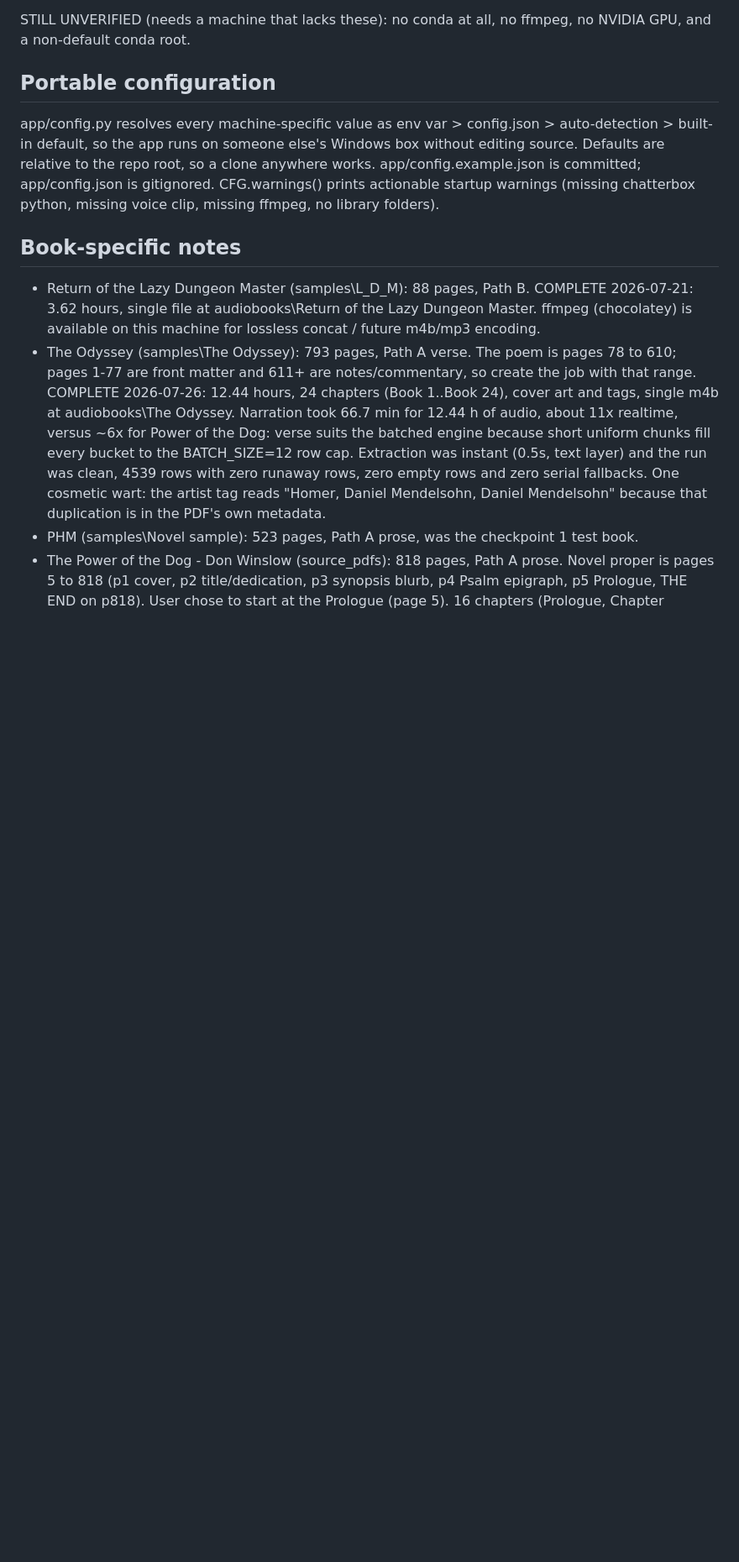
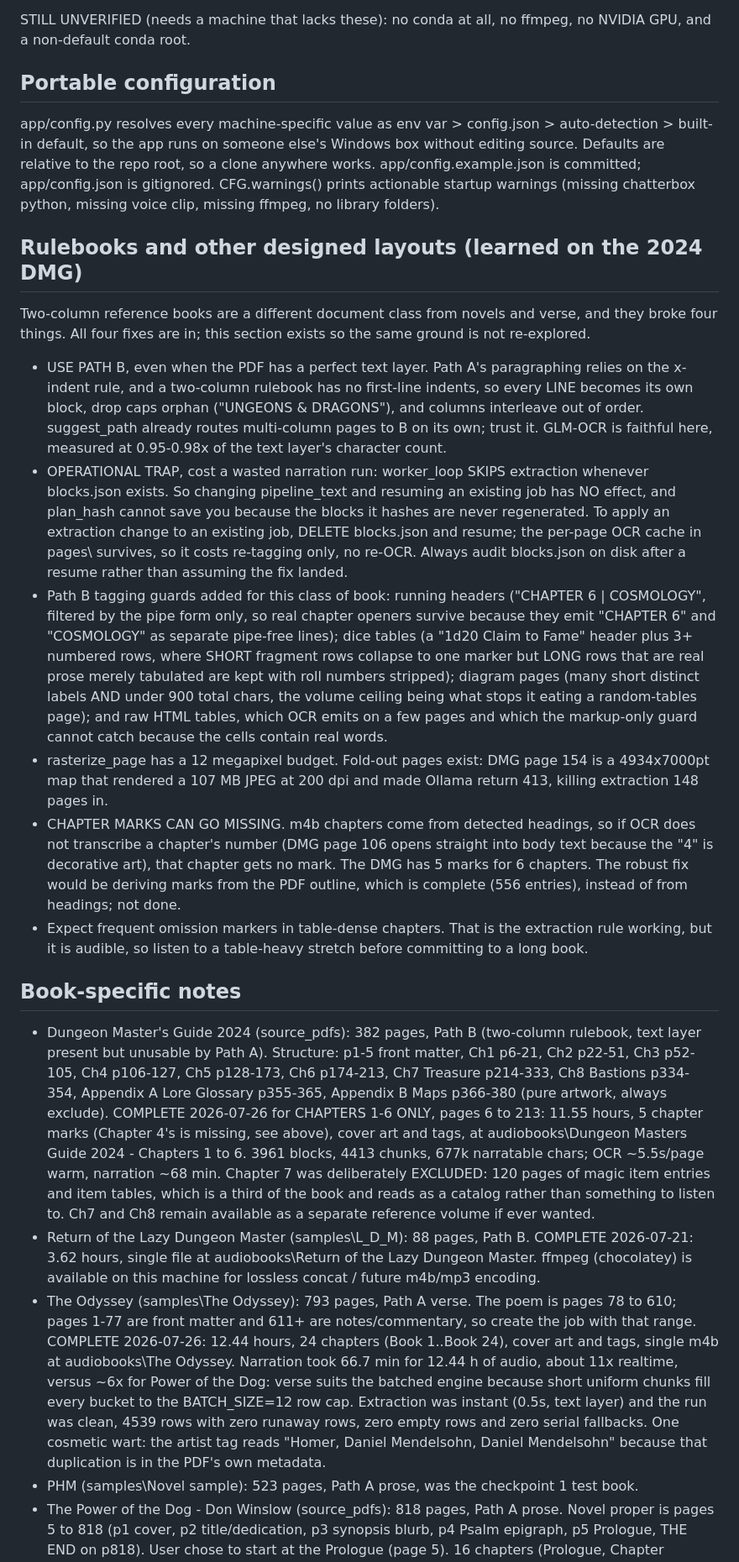
Before and after one commit to Lipton1010/Audiobook-Studio, a Markdown page: CLAUDE.md, the part around the change. Shown at 84% size. GitHub-like rendering; blank space fills up the shorter version.

Commit message:
docs: record the DMG result and what rulebooks broke
The 2024 Dungeon Master's Guide was a harder document class than either book
that completed cleanly, and it surfaced four real defects plus one operational
trap. Written down so the ground is not re-explored.

Most important is the trap, because it silently wasted a narration run:
worker_loop skips extraction whenever blocks.json exists, so changing
pipeline_text and resuming has no effect, and plan_hash cannot detect it
because the blocks it hashes are never regenerated. Delete blocks.json to
force re-extraction; the per-page OCR cache survives, so it costs re-tagging
only. Audit blocks.json on disk after a resume instead of assuming.

Also records: use Path B for two-column layouts even with a perfect text layer
(and that GLM-OCR is faithful at 0.95-0.98x of it); the four new tagging
guards and why the diagram guard needs its volume ceiling; the 12 MP raster
budget and the fold-out page that motivated it; that chapter marks silently go
missing when OCR does not transcribe a chapter number, which is why the DMG has
5 marks for 6 chapters; and that omission markers are audible in table-dense
chapters, so a table-heavy stretch is worth listening to before committing to a
long book.

Co-Authored-By: Claude Opus 5 <noreply@anthropic.com>

```diff
--- a/CLAUDE.md
+++ b/CLAUDE.md
@@ -116,8 +116,20 @@ STILL UNVERIFIED (needs a machine that lacks these): no conda at all, no ffmpeg,
 
 app/config.py resolves every machine-specific value as env var > config.json > auto-detection > built-in default, so the app runs on someone else's Windows box without editing source. Defaults are relative to the repo root, so a clone anywhere works. app/config.example.json is committed; app/config.json is gitignored. CFG.warnings() prints actionable startup warnings (missing chatterbox python, missing voice clip, missing ffmpeg, no library folders).
 
+## Rulebooks and other designed layouts (learned on the 2024 DMG)
+
+Two-column reference books are a different document class from novels and verse, and they broke four things. All four fixes are in; this section exists so the same ground is not re-explored.
+
+- USE PATH B, even when the PDF has a perfect text layer. Path A's paragraphing relies on the x-indent rule, and a two-column rulebook has no first-line indents, so every LINE becomes its own block, drop caps orphan ("UNGEONS & DRAGONS"), and columns interleave out of order. suggest_path already routes multi-column pages to B on its own; trust it. GLM-OCR is faithful here, measured at 0.95-0.98x of the text layer's character count.
+- OPERATIONAL TRAP, cost a wasted narration run: worker_loop SKIPS extraction whenever blocks.json exists. So changing pipeline_text and resuming an existing job has NO effect, and plan_hash cannot save you because the blocks it hashes are never regenerated. To apply an extraction change to an existing job, DELETE blocks.json and resume; the per-page OCR cache in pages\ survives, so it costs re-tagging only, no re-OCR. Always audit blocks.json on disk after a resume rather than assuming the fix landed.
+- Path B tagging guards added for this class of book: running headers ("CHAPTER 6 | COSMOLOGY", filtered by the pipe form only, so real chapter openers survive because they emit "CHAPTER 6" and "COSMOLOGY" as separate pipe-free lines); dice tables (a "1d20 Claim to Fame" header plus 3+ numbered rows, where SHORT fragment rows collapse to one marker but LONG rows that are real prose merely tabulated are kept with roll numbers stripped); diagram pages (many short distinct labels AND under 900 total chars, the volume ceiling being what stops it eating a random-tables page); and raw HTML tables, which OCR emits on a few pages and which the markup-only guard cannot catch because the cells contain real words.
+- rasterize_page has a 12 megapixel budget. Fold-out pages exist: DMG page 154 is a 4934x7000pt map that rendered a 107 MB JPEG at 200 dpi and made Ollama return 413, killing extraction 148 pages in.
+- CHAPTER MARKS CAN GO MISSING. m4b chapters come from detected headings, so if OCR does not transcribe a chapter's number (DMG page 106 opens straight into body text because the "4" is decorative art), that chapter gets no mark. The DMG has 5 marks for 6 chapters. The robust fix would be deriving marks from the PDF outline, which is complete (556 entries), instead of from headings; not done.
+- Expect frequent omission markers in table-dense chapters. That is the extraction rule working, but it is audible, so listen to a table-heavy stretch before committing to a long book.
+
 ## Book-specific notes
 
+- Dungeon Master's Guide 2024 (source_pdfs): 382 pages, Path B (two-column rulebook, text layer present but unusable by Path A). Structure: p1-5 front matter, Ch1 p6-21, Ch2 p22-51, Ch3 p52-105, Ch4 p106-127, Ch5 p128-173, Ch6 p174-213, Ch7 Treasure p214-333, Ch8 Bastions p334-354, Appendix A Lore Glossary p355-365, Appendix B Maps p366-380 (pure artwork, always exclude). COMPLETE 2026-07-26 for CHAPTERS 1-6 ONLY, pages 6 to 213: 11.55 hours, 5 chapter marks (Chapter 4's is missing, see above), cover art and tags, at audiobooks\Dungeon Masters Guide 2024 - Chapters 1 to 6\. 3961 blocks, 4413 chunks, 677k narratable chars; OCR ~5.5s/page warm, narration ~68 min. Chapter 7 was deliberately EXCLUDED: 120 pages of magic item entries and item tables, which is a third of the book and reads as a catalog rather than something to listen to. Ch7 and Ch8 remain available as a separate reference volume if ever wanted.
 - Return of the Lazy Dungeon Master (samples\L_D_M): 88 pages, Path B. COMPLETE 2026-07-21: 3.62 hours, single file at audiobooks\Return of the Lazy Dungeon Master\. ffmpeg (chocolatey) is available on this machine for lossless concat / future m4b/mp3 encoding.
 - The Odyssey (samples\The Odyssey): 793 pages, Path A verse. The poem is pages 78 to 610; pages 1-77 are front matter and 611+ are notes/commentary, so create the job with that range. COMPLETE 2026-07-26: 12.44 hours, 24 chapters (Book 1..Book 24), cover art and tags, single m4b at audiobooks\The Odyssey\. Narration took 66.7 min for 12.44 h of audio, about 11x realtime, versus ~6x for Power of the Dog: verse suits the batched engine because short uniform chunks fill every bucket to the BATCH_SIZE=12 row cap. Extraction was instant (0.5s, text layer) and the run was clean, 4539 rows with zero runaway rows, zero empty rows and zero serial fallbacks. One cosmetic wart: the artist tag reads "Homer, Daniel Mendelsohn, Daniel Mendelsohn" because that duplication is in the PDF's own metadata.
 - PHM (samples\Novel sample): 523 pages, Path A prose, was the checkpoint 1 test book.
```
